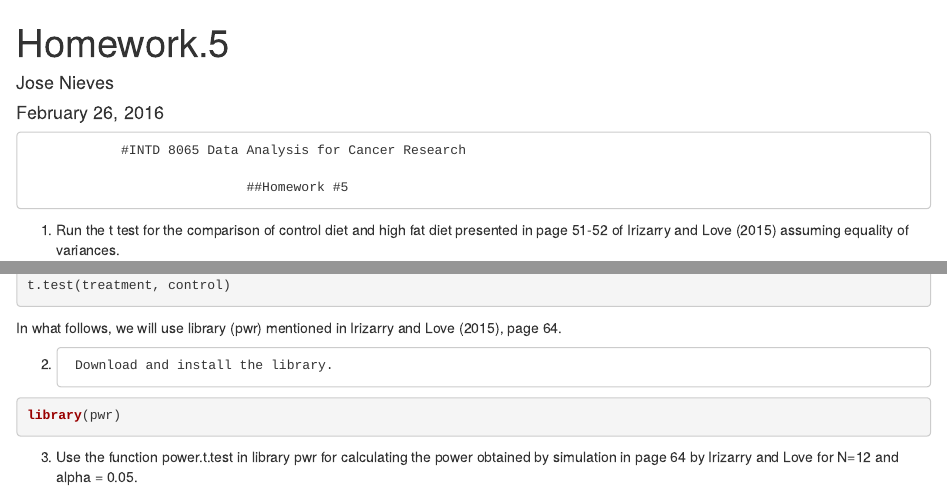
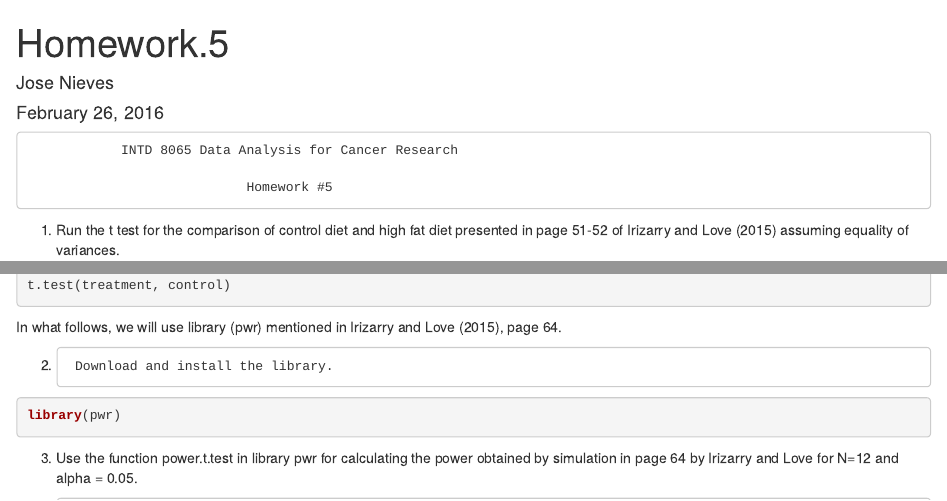
Before and after one commit to 7835nievesj/INTD-8065, an R Markdown document (Homework.5.Rmd): the page in a window 1100 px wide, from its top, and a second part further down, joined at a grey line. Rendered offline with R 4.5, knitr and Pandoc, with nearby package versions; the code chunks are not run, so their results and figures are left out.

Commit message:
Update Homework.5.Rmd

````diff
--- a/Homework.5.Rmd
+++ b/Homework.5.Rmd
@@ -4,14 +4,15 @@ author: "Jose Nieves"
 date: "February 26, 2016"
 output: html_document
 ---
-                #INTD 8065 Data Analysis for Cancer Research
+                INTD 8065 Data Analysis for Cancer Research
 
-                                ##Homework #5
+                                Homework #5
 
 1.	Run the t test for the comparison of control diet and high fat diet
-        presented in page 51-52 of Irizarry and Love (2015) assuming equality of                   variances.
+    presented in page 51-52 of Irizarry and Love (2015) assuming equality of
+    variances.
 
-        Compare your result with that of the analysis obtained in the book.
+      Compare your result with that of the analysis obtained in the book.
 
 ```{r}
 library(dplyr)
````
Also changed, not shown: Homework.5.Rmd (8 more changed lines).
